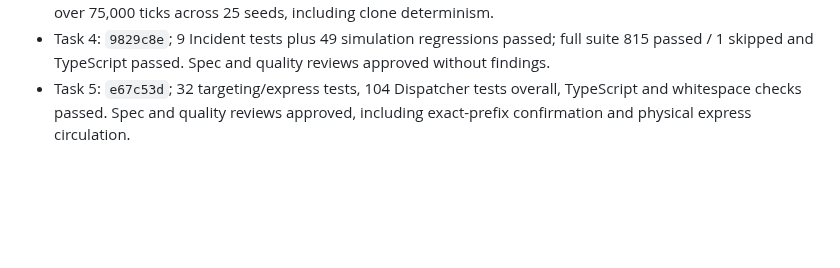
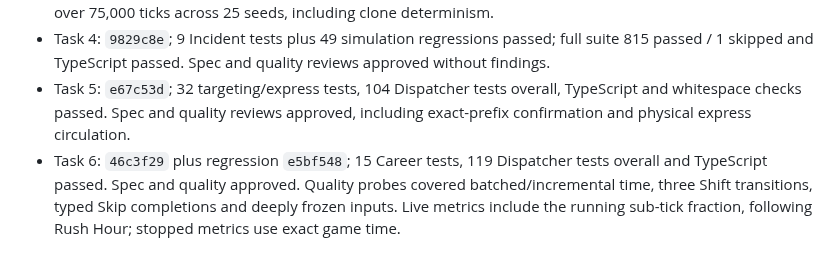
Before and after one commit to mirzanorazman/kl-metro-typing, a Markdown page: docs/superpowers/2026-10-23-dispatcher-execution-record.md, the part around one of its changes. Drawn GitHub-style; blank space fills up the shorter version.

Commit message:
docs: record dispatcher career state and clock verification
Co-Authored-By: Claude Opus 5.5 <noreply@anthropic.com>

```diff
--- a/docs/superpowers/2026-10-23-dispatcher-execution-record.md
+++ b/docs/superpowers/2026-10-23-dispatcher-execution-record.md
@@ -37,3 +37,4 @@ Implementation uses a fresh implementer per task, followed by spec and quality r
 - Task 3: `9149d89`; 49 simulation tests, full suite 806 passed / 1 skipped, TypeScript passed. Spec and quality approved. Quality probes checked 908 shared-track/OOS configurations and conserved 77,347 passengers over 75,000 ticks across 25 seeds, including clone determinism.
 - Task 4: `9829c8e`; 9 Incident tests plus 49 simulation regressions passed; full suite 815 passed / 1 skipped and TypeScript passed. Spec and quality reviews approved without findings.
 - Task 5: `e67c53d`; 32 targeting/express tests, 104 Dispatcher tests overall, TypeScript and whitespace checks passed. Spec and quality reviews approved, including exact-prefix confirmation and physical express circulation.
+- Task 6: `46c3f29` plus regression `e5bf548`; 15 Career tests, 119 Dispatcher tests overall and TypeScript passed. Spec and quality approved. Quality probes covered batched/incremental time, three Shift transitions, typed Skip completions and deeply frozen inputs. Live metrics include the running sub-tick fraction, following Rush Hour; stopped metrics use exact game time.
```
Also changed, not shown: other parts of docs/superpowers/2026-10-23-dispatcher-execution-record.md (+1 -1 lines), 1 other file.
